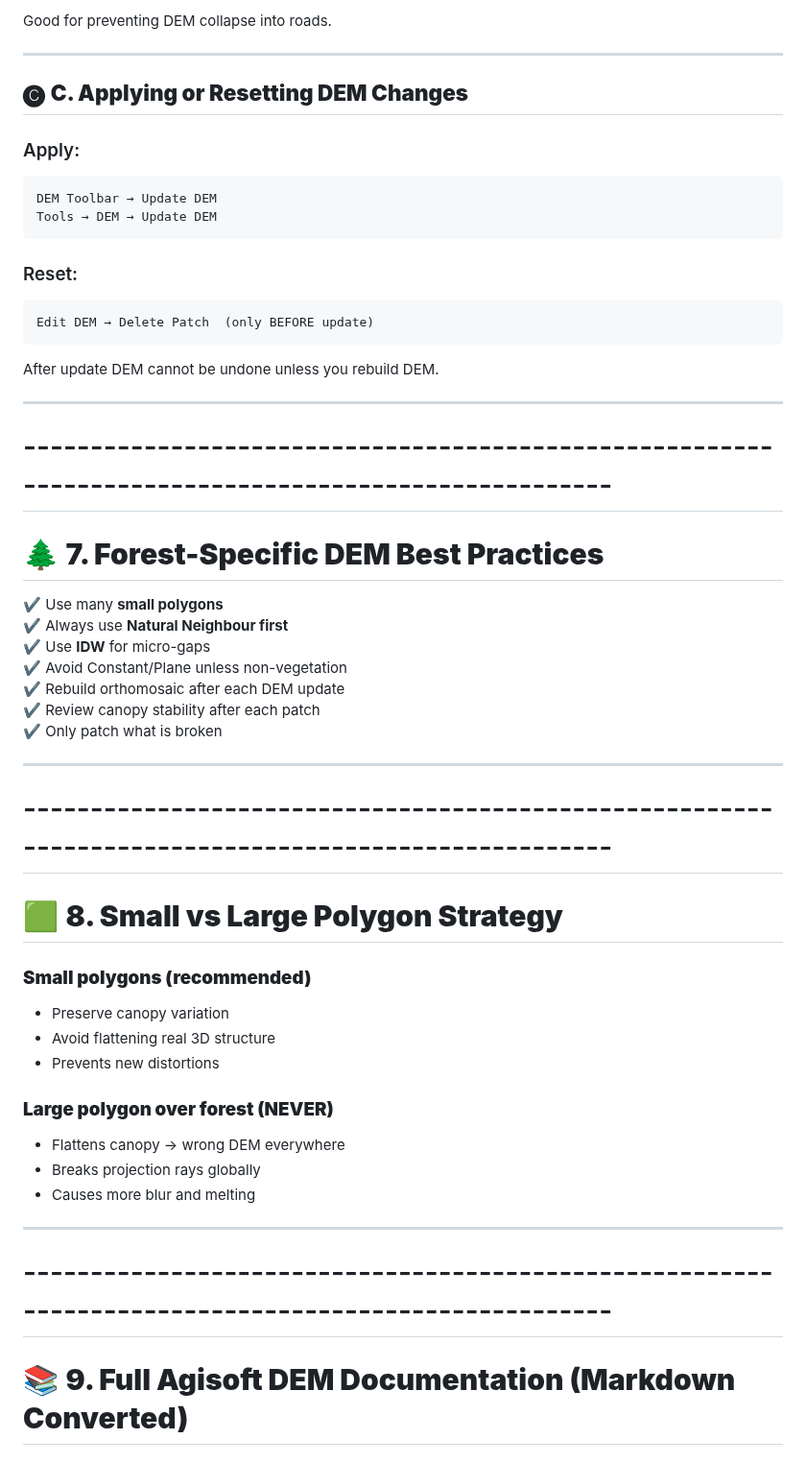
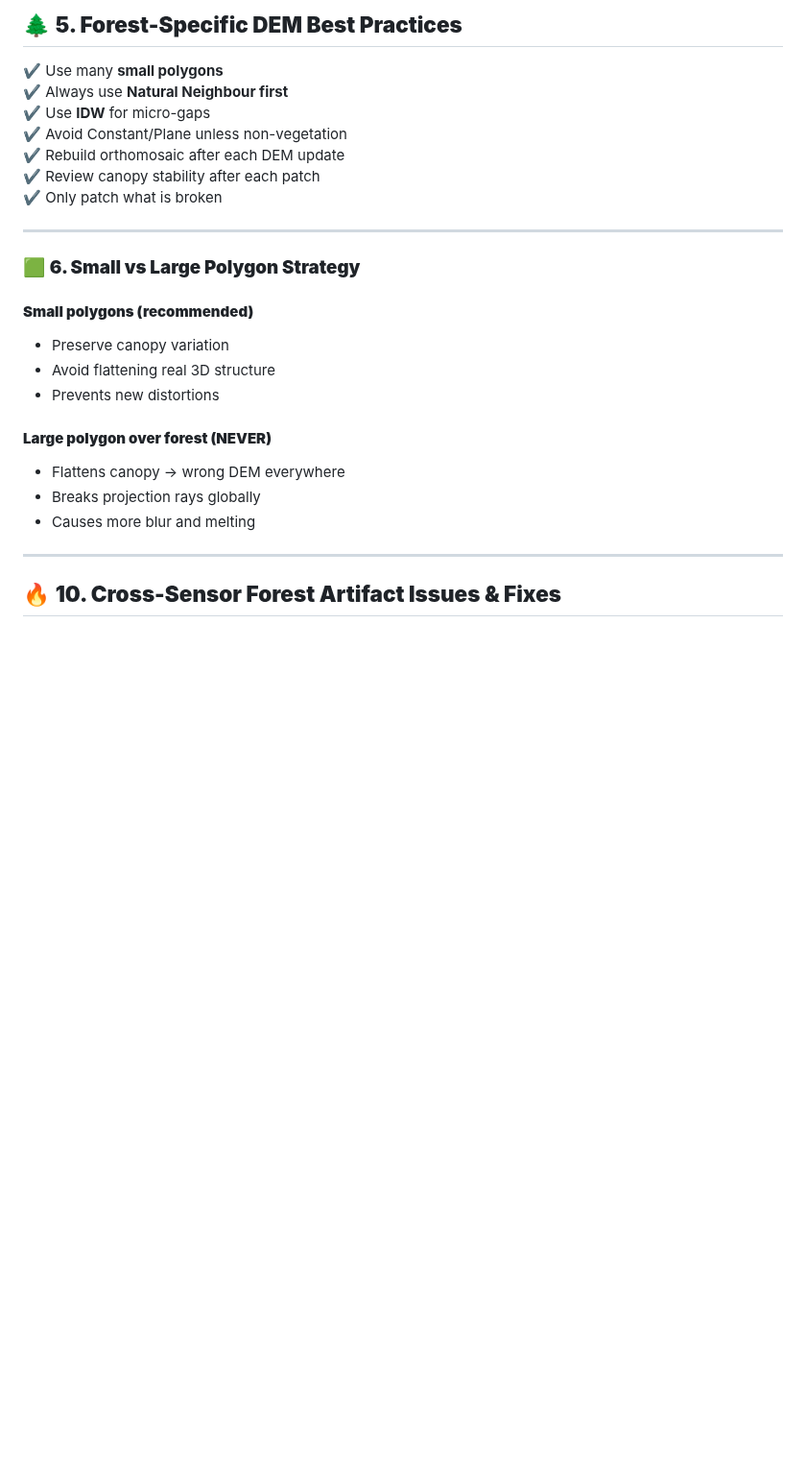
Before and after one commit to Narmilan-A/Smart-Vegetation-Mapping-Workshop, a Markdown page: Activity 1 - Orthomosaic_processing/forest-orthomosaic-artifacts-guide/README.md, the part around one of its changes. Shown at 96% size. Rendered like a GitHub page; blank space fills up the shorter version.

````diff
--- a/Activity 1 - Orthomosaic_processing/forest-orthomosaic-artifacts-guide/README.md
+++ b/Activity 1 - Orthomosaic_processing/forest-orthomosaic-artifacts-guide/README.md
@@ -224,26 +165,4 @@ Used to force DEM to follow:
-Good for preventing DEM collapse into roads.
-
----
-
-## 🅒 **C. Applying or Resetting DEM Changes**
-
-### Apply:
-```
-DEM Toolbar → Update DEM
-Tools → DEM → Update DEM
-```
-
-### Reset:
-```
-Edit DEM → Delete Patch  (only BEFORE update)
-```
-
-After update DEM cannot be undone unless you rebuild DEM.
-
----
-
-# ----------------------------------------------------------------------------------------------------
-# 🌲 **7. Forest-Specific DEM Best Practices**
+## 🌲 **5. Forest-Specific DEM Best Practices**
 
 ✔ Use many **small polygons**
 ✔ Always use **Natural Neighbour first**
@@ -255,21 +174,19 @@ After update DEM cannot be undone unless you rebuild DEM.
 
 ---
 
-# ----------------------------------------------------------------------------------------------------
-# 🟩 **8. Small vs Large Polygon Strategy**
+### 🟩 **6. Small vs Large Polygon Strategy**
 
-### **Small polygons (recommended)**
+#### **Small polygons (recommended)**
 - Preserve canopy variation
 - Avoid flattening real 3D structure
 - Prevents new distortions
 
-### **Large polygon over forest (NEVER)**
+#### **Large polygon over forest (NEVER)**
 - Flattens canopy → wrong DEM everywhere
 - Breaks projection rays globally
 - Causes more blur and melting
 
 ---
 
-# ----------------------------------------------------------------------------------------------------
-# 📚 **9. Full Agisoft DEM Documentation (Markdown Converted)**
+## 🔥 **10. Cross-Sensor Forest Artifact Issues & Fixes**
 
````
Also changed, not shown: other parts of Activity 1 - Orthomosaic_processing/forest-orthomosaic-artifacts-guide/README.md (+12 -116 lines).
